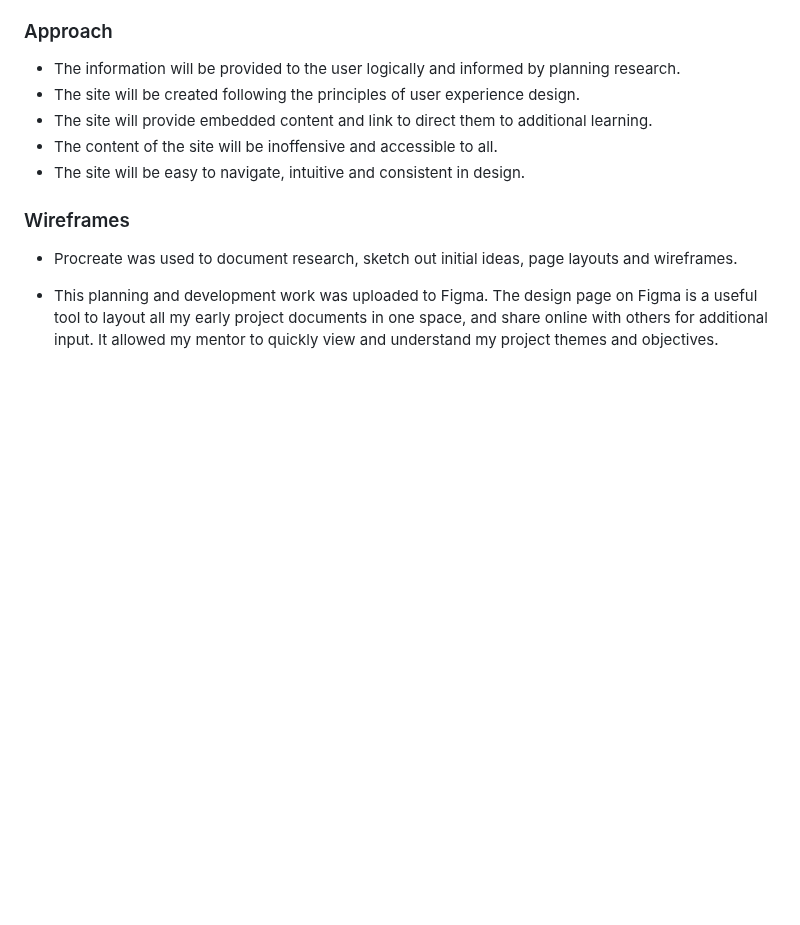
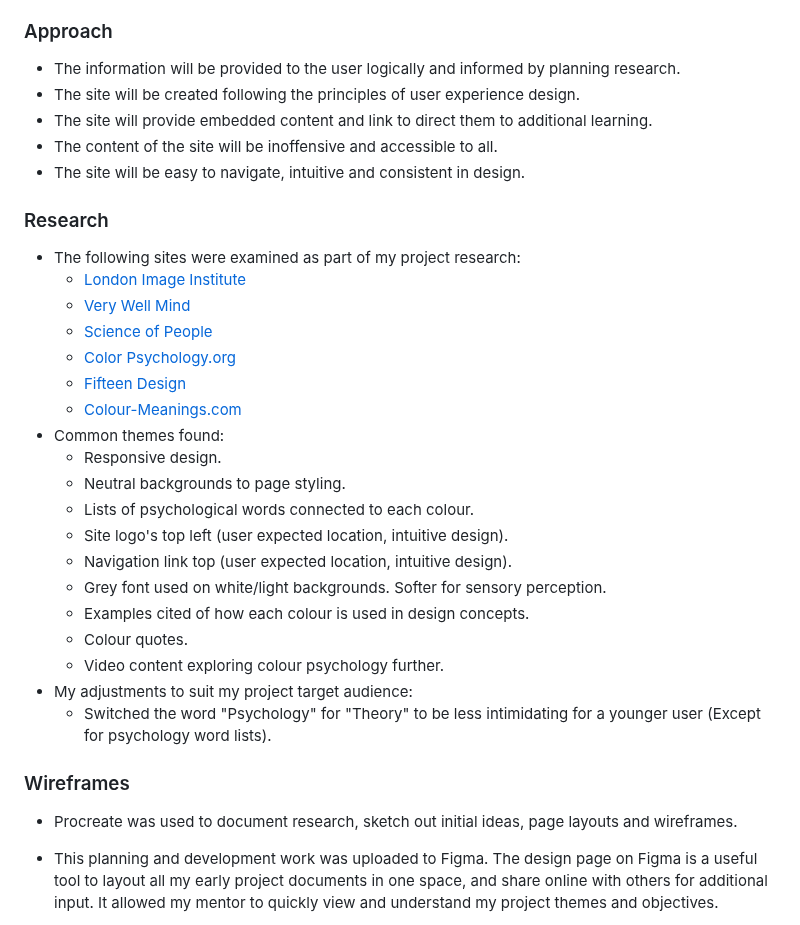
Before and after one commit to Claire-Fisher/colour-theory-ms1, a Markdown page: README.md, the part around the change. Rendered like a GitHub page; blank space fills up the shorter version.

Commit message:
feat: adds research content to planning & development section

```diff
--- a/README.md
+++ b/README.md
@@ -64,6 +64,28 @@ Designed as a teaching tool, the site will introduce the user to the basics of c
 - The site will provide embedded content and link to direct them to additional learning.
 - The content of the site will be inoffensive and accessible to all.
 - The site will be easy to navigate, intuitive and consistent in design.
+
+### Research
+
+- The following sites were examined as part of my project research:
+  - [London Image Institute](https://londonimageinstitute.com/how-to-empower-yourself-with-color-psychology/)
+  - [Very Well Mind](https://www.verywellmind.com/color-psychology-2795824#toc-history-of-color-psychology)
+  - [Science of People](https://www.scienceofpeople.com/color-psychology/)
+  - [Color Psychology.org](https://www.colorpsychology.org/)
+  - [Fifteen Design](https://www.fifteendesign.co.uk/blog/how-colour-influences-our-decision-colour-psychology-in-design/)
+  - [Colour-Meanings.com](https://www.color-meanings.com/color-psychology-how-colors-affect-your-everyday-life/)
+- Common themes found:
+  - Responsive design.
+  - Neutral backgrounds to page styling.
+  - Lists of psychological words connected to each colour.
+  - Site logo's top left (user expected location, intuitive design).
+  - Navigation link top (user expected location, intuitive design).
+  - Grey font used on white/light backgrounds. Softer for sensory perception.
+  - Examples cited of how each colour is used in design concepts.
+  - Colour quotes.
+  - Video content exploring colour psychology further.
+- My adjustments to suit my project target audience:
+  - Switched the word "Psychology" for "Theory" to be less intimidating for a younger user (Except for psychology word lists).
 
 ### Wireframes
 
```
